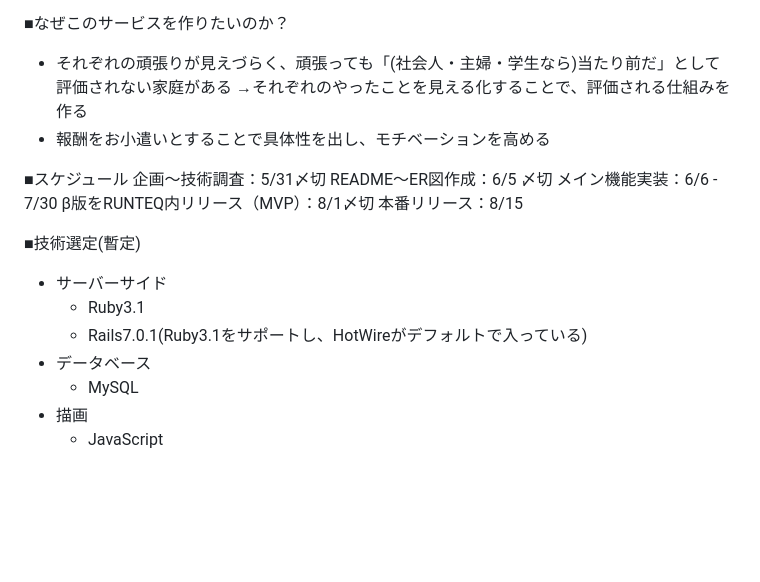
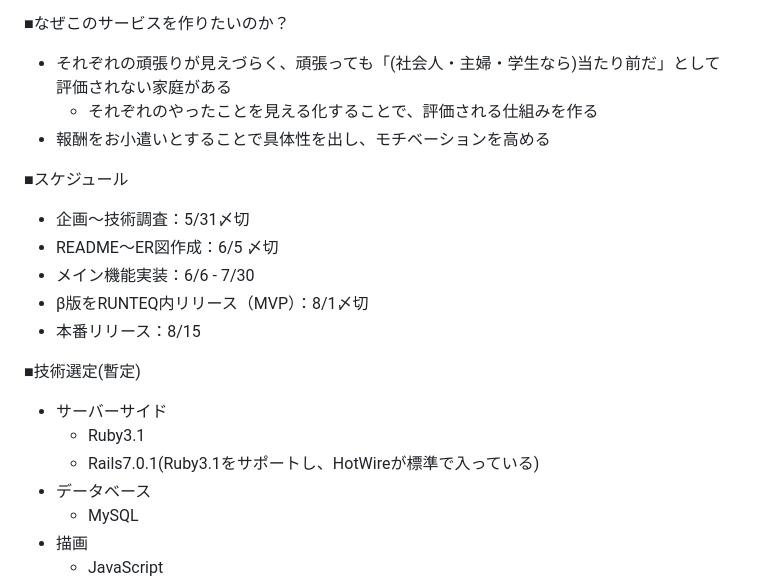
Before and after one commit to MacOfRinch/old_scramoney, a Markdown page: README.md, the part around the change printed below. Drawn GitHub-style; blank space fills up the shorter version.

```diff
--- a/README.md
+++ b/README.md
@@ -44,20 +44,20 @@
 
 ■なぜこのサービスを作りたいのか？
 - それぞれの頑張りが見えづらく、頑張っても「(社会人・主婦・学生なら)当たり前だ」として評価されない家庭がある
-  →それぞれのやったことを見える化することで、評価される仕組みを作る
+  - それぞれのやったことを見える化することで、評価される仕組みを作る
 - 報酬をお小遣いとすることで具体性を出し、モチベーションを高める
 
 ■スケジュール
-企画〜技術調査：5/31〆切
-README〜ER図作成：6/5 〆切
-メイン機能実装：6/6 - 7/30
-β版をRUNTEQ内リリース（MVP）：8/1〆切
-本番リリース：8/15
+- 企画〜技術調査：5/31〆切
+- README〜ER図作成：6/5 〆切
+- メイン機能実装：6/6 - 7/30
+- β版をRUNTEQ内リリース（MVP）：8/1〆切
+- 本番リリース：8/15
 
 ■技術選定(暫定)
 - サーバーサイド
   - Ruby3.1
-  - Rails7.0.1(Ruby3.1をサポートし、HotWireがデフォルトで入っている)
+  - Rails7.0.1(Ruby3.1をサポートし、HotWireが標準で入っている)
 - データベース
   - MySQL
 - 描画
```
Also changed, not shown: other parts of README.md (+6 -6 lines).
